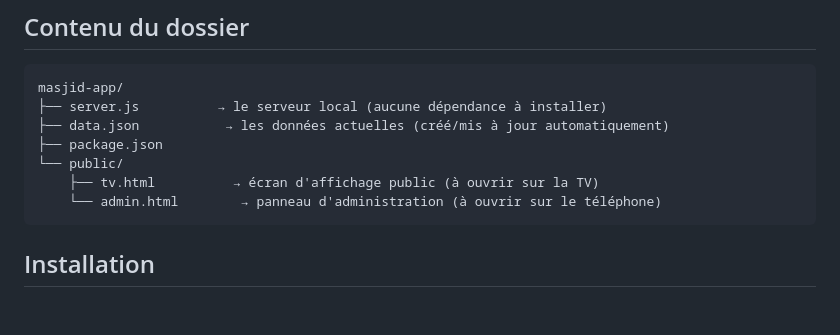
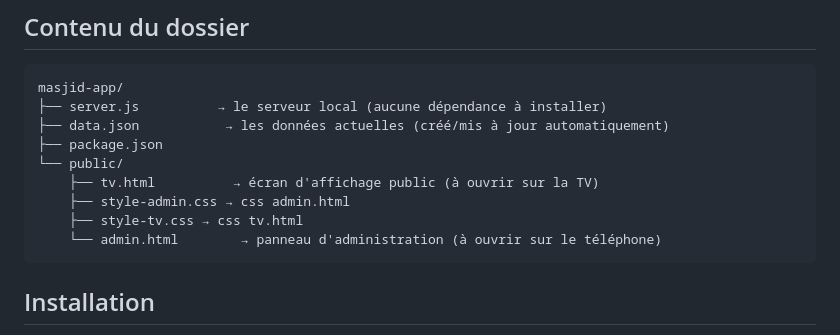
Before and after one commit to hollyenah/awQat-salat, a Markdown page: README.md, the part around the change. GitHub-like rendering; blank space fills up the shorter version.

````diff
--- a/README.md
+++ b/README.md
@@ -24,6 +24,8 @@ masjid-app/
 ├── package.json
 └── public/
     ├── tv.html          → écran d'affichage public (à ouvrir sur la TV)
+    ├── style-admin.css → css admin.html
+    ├── style-tv.css → css tv.html
     └── admin.html        → panneau d'administration (à ouvrir sur le téléphone)
 ```
 
````
